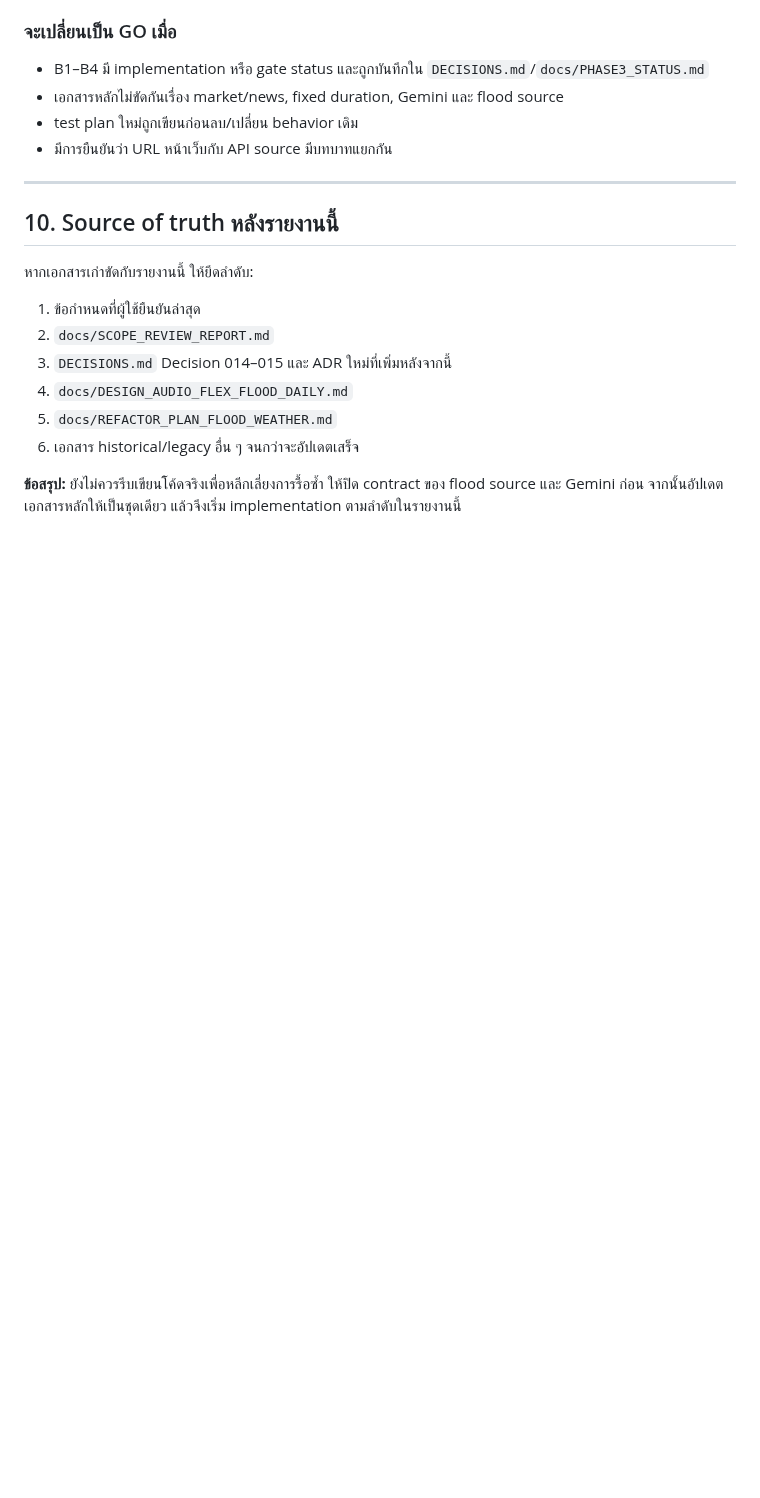
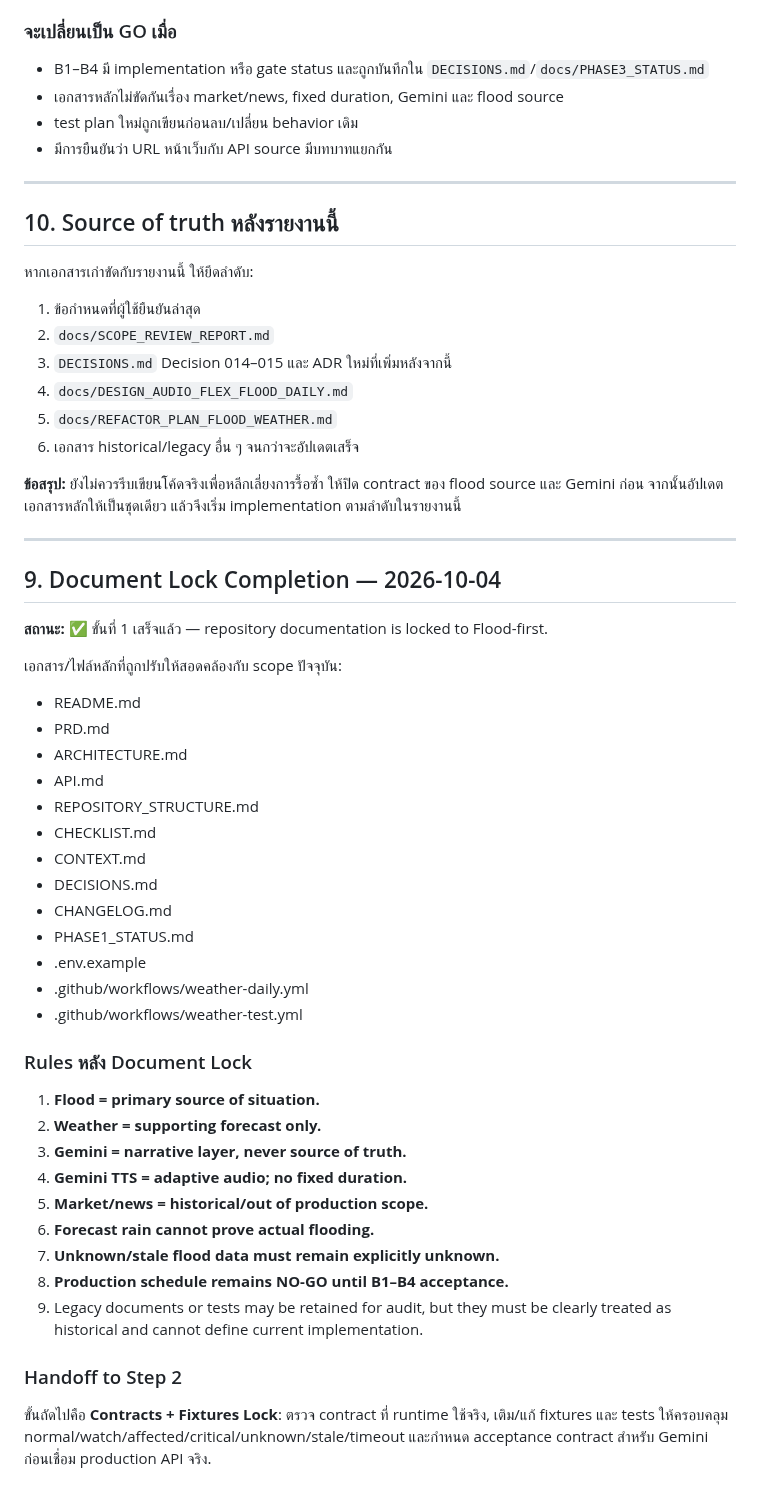
Before and after one commit to aodxx/SkyAudio-Alert, a Markdown page: docs/SCOPE_REVIEW_REPORT.md, the part around the change. Drawn GitHub-style; blank space fills up the shorter version.

Commit message:
docs: mark flood-first document lock complete

```diff
--- a/docs/SCOPE_REVIEW_REPORT.md
+++ b/docs/SCOPE_REVIEW_REPORT.md
@@ -391,3 +391,41 @@ Weather facts      ──┘                                      ↓
 6. เอกสาร historical/legacy อื่น ๆ จนกว่าจะอัปเดตเสร็จ
 
 **ข้อสรุป:** ยังไม่ควรรีบเขียนโค้ดจริงเพื่อหลีกเลี่ยงการรื้อซ้ำ ให้ปิด contract ของ flood source และ Gemini ก่อน จากนั้นอัปเดตเอกสารหลักให้เป็นชุดเดียว แล้วจึงเริ่ม implementation ตามลำดับในรายงานนี้
+
+
+---
+
+## 9. Document Lock Completion — 2026-10-04
+
+**สถานะ:** ✅ ขั้นที่ 1 เสร็จแล้ว — repository documentation is locked to Flood-first.
+
+เอกสาร/ไฟล์หลักที่ถูกปรับให้สอดคล้องกับ scope ปัจจุบัน:
+- README.md
+- PRD.md
+- ARCHITECTURE.md
+- API.md
+- REPOSITORY_STRUCTURE.md
+- CHECKLIST.md
+- CONTEXT.md
+- DECISIONS.md
+- CHANGELOG.md
+- PHASE1_STATUS.md
+- .env.example
+- .github/workflows/weather-daily.yml
+- .github/workflows/weather-test.yml
+
+### Rules หลัง Document Lock
+
+1. **Flood = primary source of situation.**
+2. **Weather = supporting forecast only.**
+3. **Gemini = narrative layer, never source of truth.**
+4. **Gemini TTS = adaptive audio; no fixed duration.**
+5. **Market/news = historical/out of production scope.**
+6. **Forecast rain cannot prove actual flooding.**
+7. **Unknown/stale flood data must remain explicitly unknown.**
+8. **Production schedule remains NO-GO until B1–B4 acceptance.**
+9. Legacy documents or tests may be retained for audit, but they must be clearly treated as historical and cannot define current implementation.
+
+### Handoff to Step 2
+
+ขั้นถัดไปคือ **Contracts + Fixtures Lock**: ตรวจ contract ที่ runtime ใช้จริง, เติม/แก้ fixtures และ tests ให้ครอบคลุม normal/watch/affected/critical/unknown/stale/timeout และกำหนด acceptance contract สำหรับ Gemini ก่อนเชื่อม production API จริง.
```
